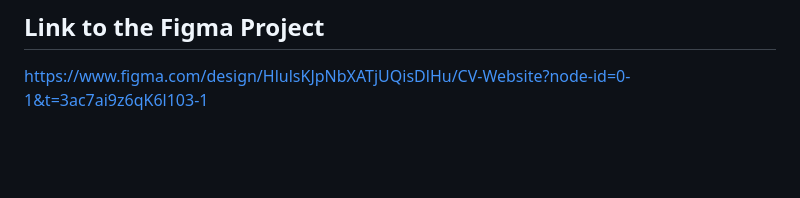
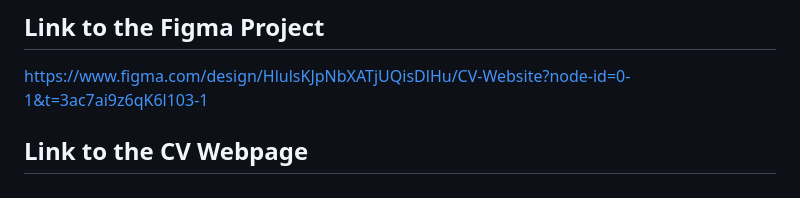
Before and after one commit to estelconchillo/Hypermedia-Project-hand-in., a Markdown page: README.md, the part around the change. GitHub-like rendering; blank space fills up the shorter version.

```diff
--- a/README.md
+++ b/README.md
@@ -32,3 +32,5 @@
 
 ## Link to the Figma Project
 https://www.figma.com/design/HlulsKJpNbXATjUQisDlHu/CV-Website?node-id=0-1&t=3ac7ai9z6qK6l103-1
+
+## Link to the CV Webpage
```
